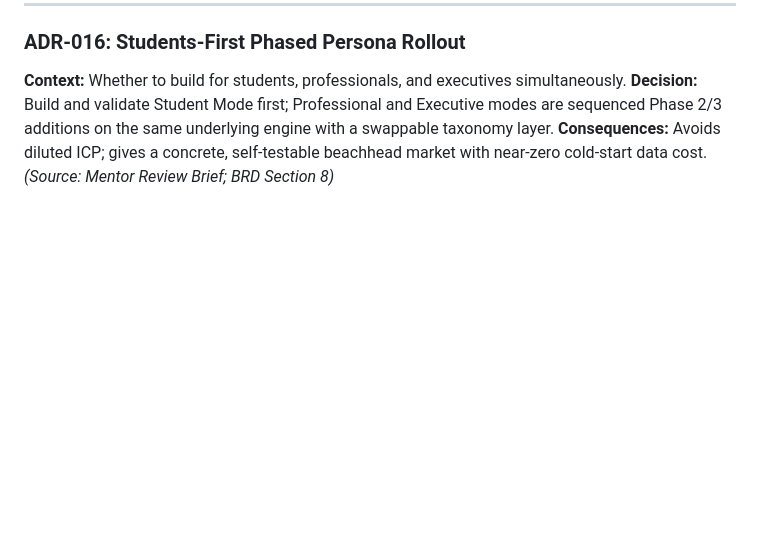
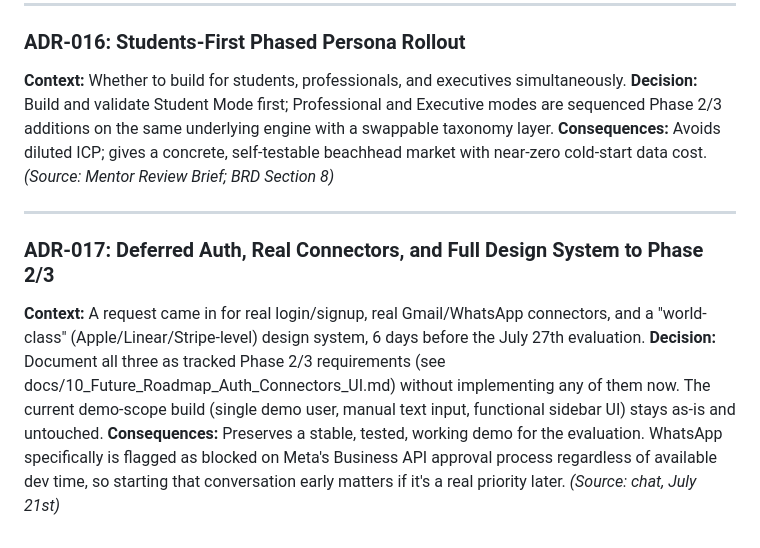
Before and after one commit to SREEHARSHITHREDDY/Vachan-AI, a Markdown page: ADR_LOG.md, the part around the change. Drawn GitHub-style; blank space fills up the shorter version.

Commit message:
docs: capture login/auth, Gmail/WhatsApp connectors, and full design system as tracked Phase 2/3 requirements (ADR-017)

```diff
--- a/ADR_LOG.md
+++ b/ADR_LOG.md
@@ -167,3 +167,19 @@ engine with a swappable taxonomy layer.
 **Consequences:** Avoids diluted ICP; gives a concrete, self-testable
 beachhead market with near-zero cold-start data cost.
 *(Source: Mentor Review Brief; BRD Section 8)*
+
+---
+
+### ADR-017: Deferred Auth, Real Connectors, and Full Design System to Phase 2/3
+**Context:** A request came in for real login/signup, real Gmail/WhatsApp
+connectors, and a "world-class" (Apple/Linear/Stripe-level) design system,
+6 days before the July 27th evaluation.
+**Decision:** Document all three as tracked Phase 2/3 requirements
+(see docs/10_Future_Roadmap_Auth_Connectors_UI.md) without implementing
+any of them now. The current demo-scope build (single demo user, manual
+text input, functional sidebar UI) stays as-is and untouched.
+**Consequences:** Preserves a stable, tested, working demo for the
+evaluation. WhatsApp specifically is flagged as blocked on Meta's
+Business API approval process regardless of available dev time, so
+starting that conversation early matters if it's a real priority later.
+*(Source: chat, July 21st)*
```
Also changed, not shown: docs/09_Demo_Script_and_Checklist.md (+1 -0 lines), docs/10_Future_Roadmap_Auth_Connectors_UI.md (added, +69 -0 lines).
